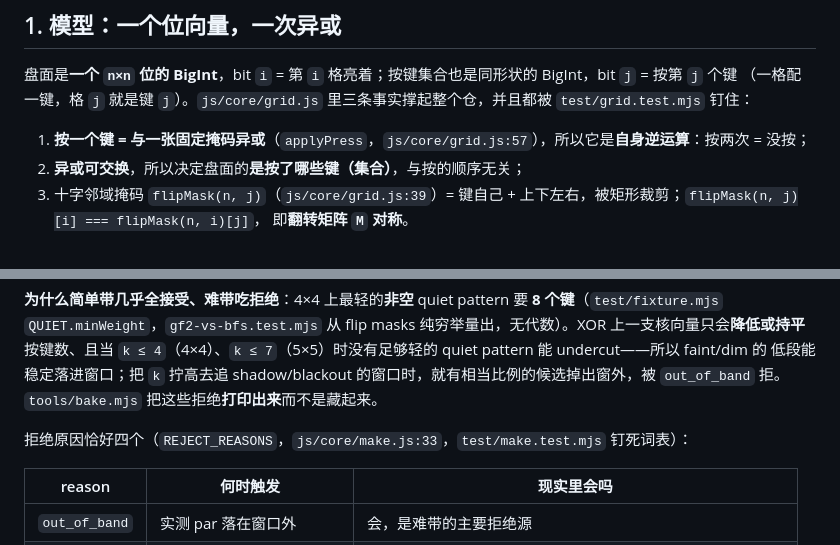
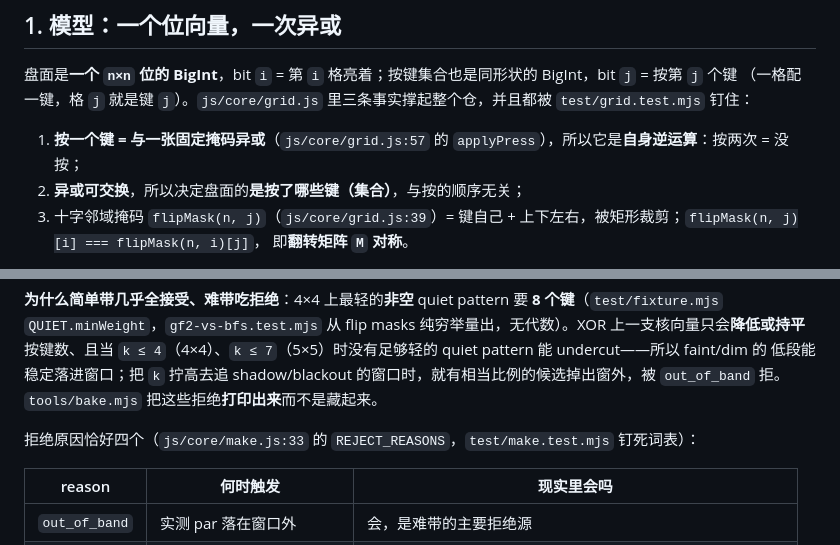
Before and after one commit to z-biz-game/z-biz-game-lightsout-cos, a Markdown page: DESIGN.md, 2 parts joined by grey strips. Drawn GitHub-style.

Commit message:
docs(lightsout): 2 处补上被指向符号名，文件:行号引用不再指向整行
上一棒代理留下的在途改动（2 行）：原句只写 `js/core/grid.js:57`，
读者无法确认那个行号指的是哪一行；改成「`js/core/grid.js:57` 的 `applyPress`」
与「`js/core/make.js:33` 的 `REJECT_REASONS`」后，行号与符号一一对应，
文档腿（doctest / 引用闸）也能按符号名反查。纯措辞，无行为改动。

```diff
--- a/DESIGN.md
+++ b/DESIGN.md
@@ -11,7 +11,7 @@
 盘面是**一个 `n×n` 位的 BigInt**，bit `i` = 第 `i` 格亮着；按键集合也是同形状的 BigInt，bit `j` = 按第 `j` 个键
 （一格配一键，格 `j` 就是键 `j`）。`js/core/grid.js` 里三条事实撑起整个仓，并且都被 `test/grid.test.mjs` 钉住：
 
-1. **按一个键 = 与一张固定掩码异或**（`applyPress`，`js/core/grid.js:57`），所以它是**自身逆运算**：按两次 = 没按；
+1. **按一个键 = 与一张固定掩码异或**（`js/core/grid.js:57` 的 `applyPress`），所以它是**自身逆运算**：按两次 = 没按；
 2. **异或可交换**，所以决定盘面的**是按了哪些键（集合）**，与按的顺序无关；
 3. 十字邻域掩码 `flipMask(n, j)`（`js/core/grid.js:39`）= 键自己 + 上下左右，被矩形裁剪；`flipMask(n, j)[i] === flipMask(n, i)[j]`，
    即**翻转矩阵 `M` 对称**。
@@ -94,7 +94,7 @@ the bounded graph walk"）。这个"不做全扫"的决定是**写下来**的，
 低段能稳定落进窗口；把 `k` 拧高去追 shadow/blackout 的窗口时，就有相当比例的候选掉出窗外，被 `out_of_band` 拒。
 `tools/bake.mjs` 把这些拒绝**打印出来**而不是藏起来。
 
-拒绝原因恰好四个（`REJECT_REASONS`，`js/core/make.js:33`，`test/make.test.mjs` 钉死词表）：
+拒绝原因恰好四个（`js/core/make.js:33` 的 `REJECT_REASONS`，`test/make.test.mjs` 钉死词表）：
 
 | reason | 何时触发 | 现实里会吗 |
 |---|---|---|
```
